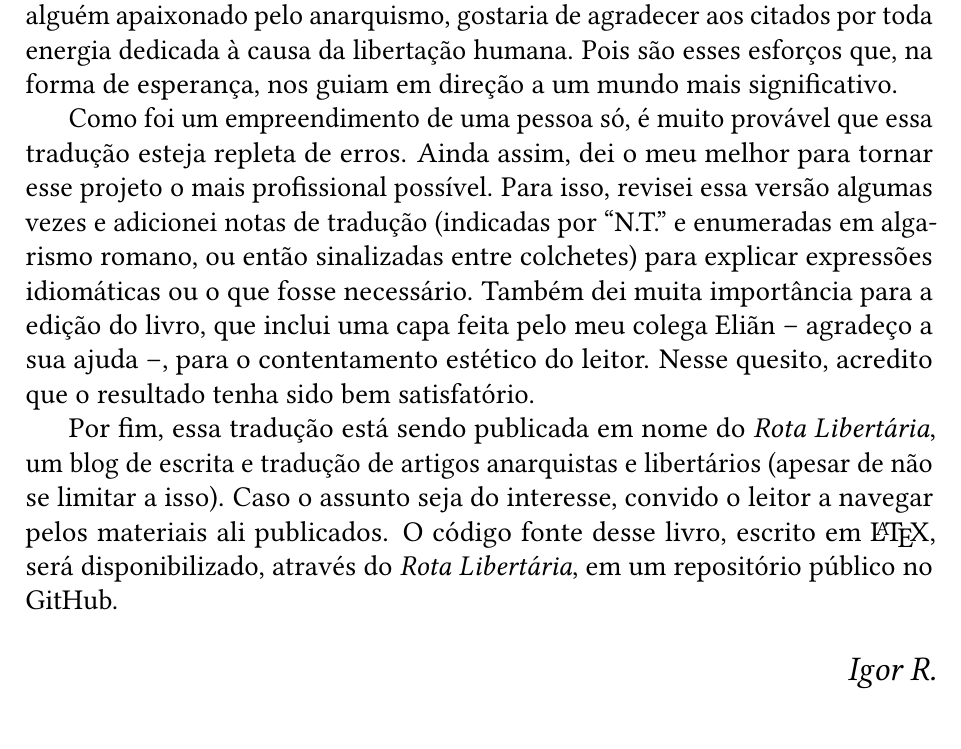
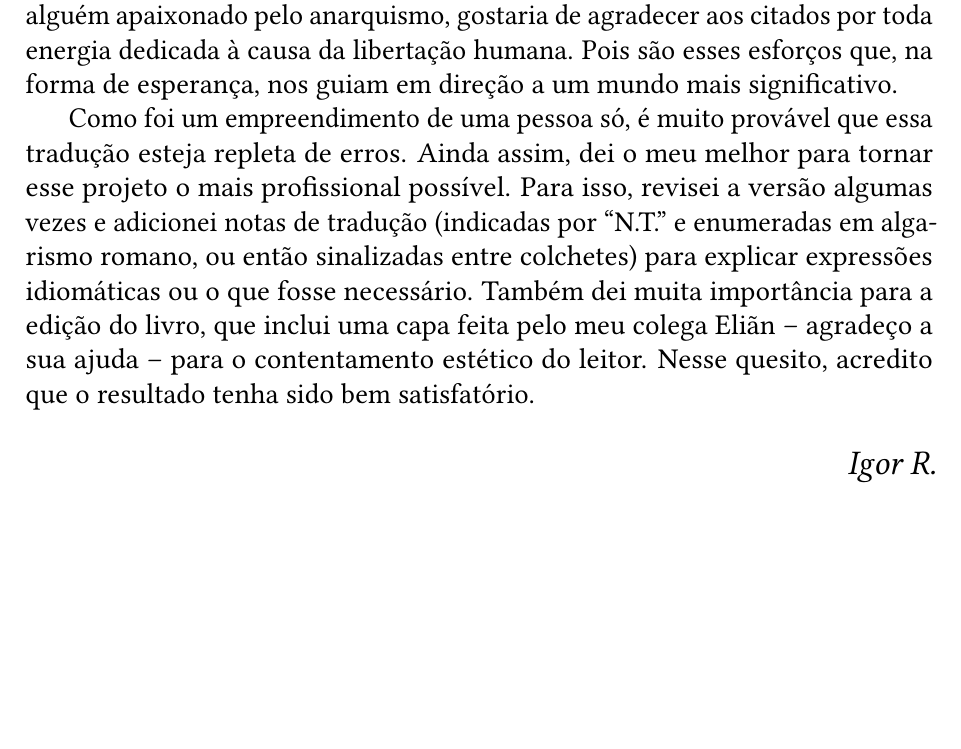
Before and after one commit to rpigor/A-Consciencia-de-um-Anarquista, a LaTeX book (A Consciencia de um Anarquista.tex, which reads frontmatter/notadotradutor.tex): part of page 6 of 149, cut so that both start at the same text. Compiled offline with pdfLaTeX.

Commit message:
Corrige nota do tradutor

```diff
--- a/frontmatter/notadotradutor.tex
+++ b/frontmatter/notadotradutor.tex
@@ -4,9 +4,7 @@
 
 \lettrine[lines=2]{\textcolor{LettrineColor}{\textbf{T}}}{endo minhas convicções} sobre propriedade intelectual em mente, reservei um tempo para, sozinho, traduzir e editar o livro \emph{The Conscience of an Anarchist}, de Gary Chartier. O que quero dizer com isso é que essa é uma tradução livre, não oficial, de iniciativa própria, e que portanto não está diretamente associada nem a Gary Chartier, nem à \emph{Cobden Press}, nem ao \emph{Center for a Stateless Society}. Apesar disso, eu, como tradutor, mas acima de tudo como alguém apaixonado pelo anarquismo, gostaria de agradecer aos citados por toda energia dedicada à causa da libertação humana. Pois são esses esforços que, na forma de esperança, nos guiam em direção a um mundo mais significativo.
 
-Como foi um empreendimento de uma pessoa só, é muito provável que essa tradução esteja repleta de erros. Ainda assim, dei o meu melhor para tornar esse projeto o mais profissional possível. Para isso, revisei essa versão algumas vezes e adicionei notas de tradução (indicadas por ``N.T.'' e enumeradas em algarismo romano, ou então sinalizadas entre colchetes) para explicar expressões idiomáticas ou o que fosse necessário. Também dei muita importância para a edição do livro, que inclui uma capa feita pelo meu colega Eliãn -- agradeço a sua ajuda --, para o contentamento estético do leitor. Nesse quesito, acredito que o resultado tenha sido bem satisfatório.
-
-Por fim, essa tradução está sendo publicada em nome do \emph{Rota Libertária}, um blog de escrita e tradução de artigos anarquistas e libertários (apesar de não se limitar a isso). Caso o assunto seja do interesse, convido o leitor a navegar pelos materiais ali publicados. O código fonte desse livro, escrito em \LaTeX, será disponibilizado, através do \emph{Rota Libertária}, em um repositório público no GitHub.
+Como foi um empreendimento de uma pessoa só, é muito provável que essa tradução esteja repleta de erros. Ainda assim, dei o meu melhor para tornar esse projeto o mais profissional possível. Para isso, revisei a versão algumas vezes e adicionei notas de tradução (indicadas por ``N.T.'' e enumeradas em algarismo romano, ou então sinalizadas entre colchetes) para explicar expressões idiomáticas ou o que fosse necessário. Também dei muita importância para a edição do livro, que inclui uma capa feita pelo meu colega Eliãn -- agradeço a sua ajuda -- para o contentamento estético do leitor. Nesse quesito, acredito que o resultado tenha sido bem satisfatório.
 
 \begin{flushright}
 \large\emph{Igor R.}
```
